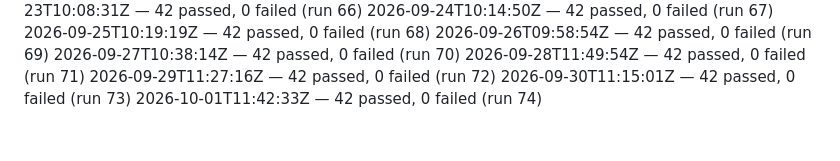
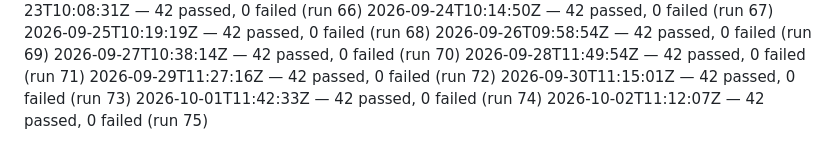
Before and after one commit to dropyparcelverifier-blip/Pass-Funnel, a Markdown page: .ci/smoke-history.md, the part around the change. GitHub-like rendering.

Commit message:
ci: daily smoke-test 2026-10-02 — 42 passed [skip ci]

```diff
--- a/.ci/smoke-history.md
+++ b/.ci/smoke-history.md
@@ -72,3 +72,4 @@
 2026-09-29T11:27:16Z — 42 passed, 0 failed (run 72)
 2026-09-30T11:15:01Z — 42 passed, 0 failed (run 73)
 2026-10-01T11:42:33Z — 42 passed, 0 failed (run 74)
+2026-10-02T11:12:07Z — 42 passed, 0 failed (run 75)
```
